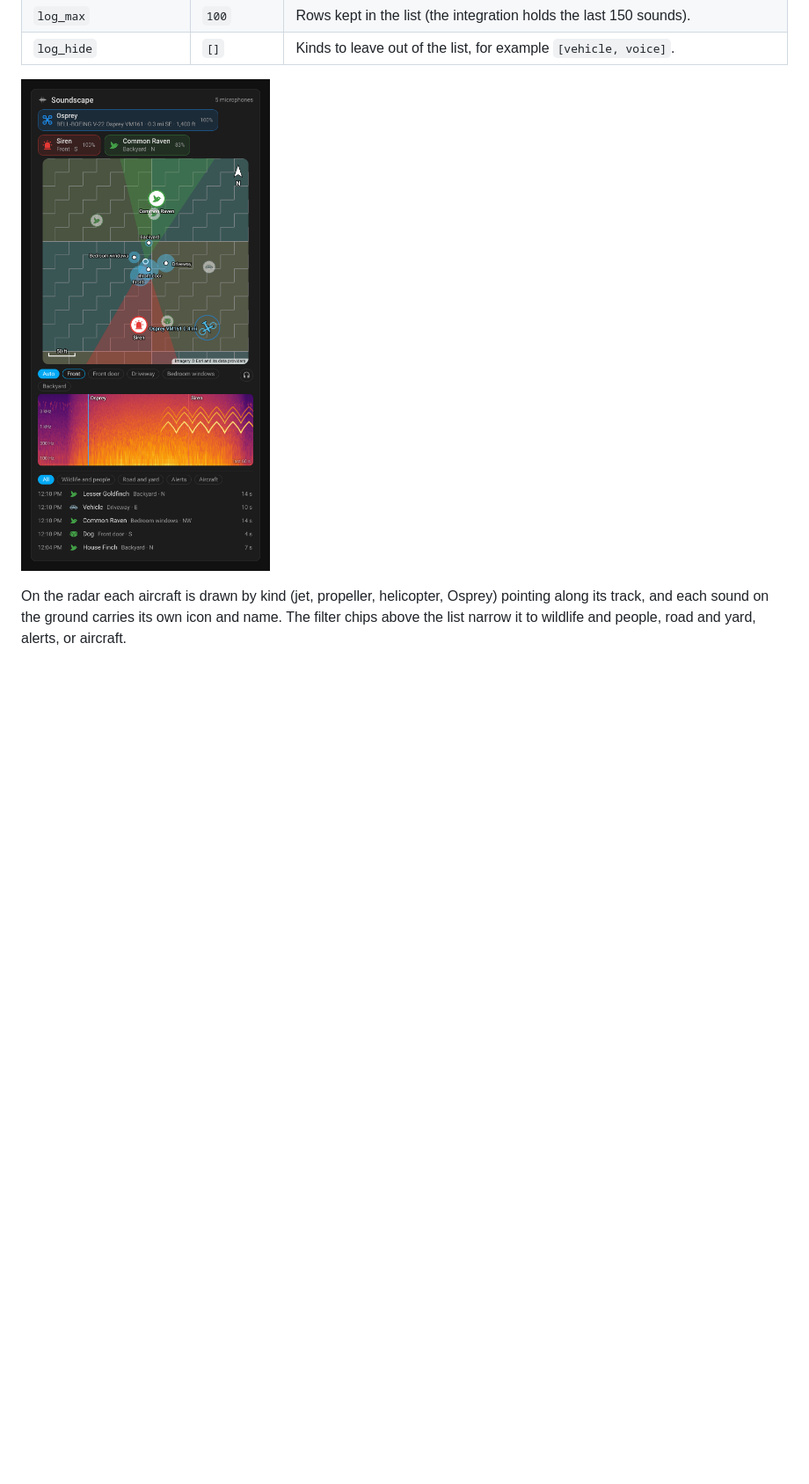
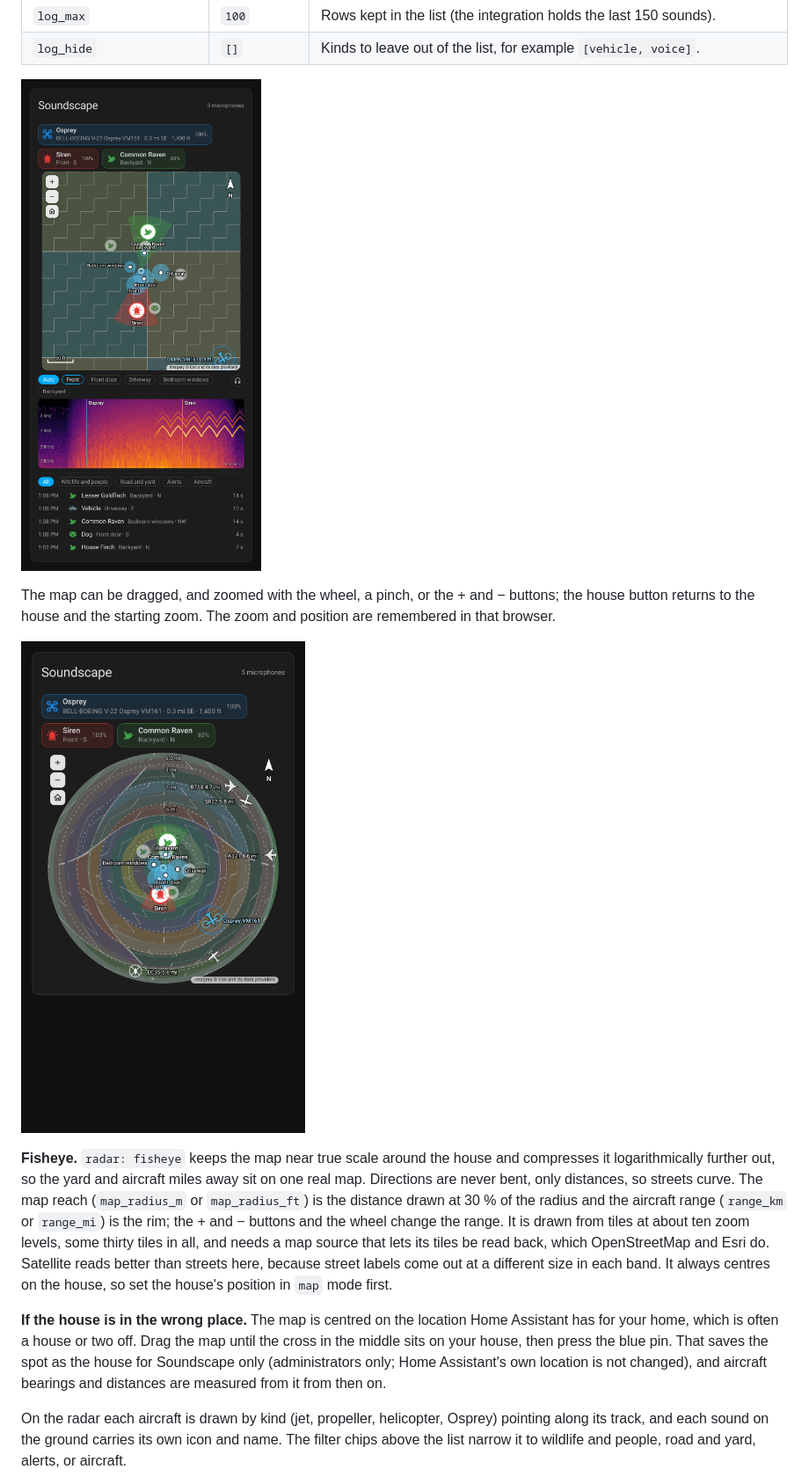
Before and after one commit to FortranFour/soundscape, a Markdown page: README.md, the part around one of its changes. Shown at 88% size. Rendered like a GitHub page; pictures changed too: docs/card-fisheye.png (added), docs/card-map.png; blank space fills up the shorter version.

```diff
--- a/README.md
+++ b/README.md
@@ -85,6 +88,14 @@ Everything is also in the card's visual editor.
 | `log_hide` | `[]` | Kinds to leave out of the list, for example `[vehicle, voice]`. |
 
 ![Map mode](docs/card-map.png)
+
+The map can be dragged, and zoomed with the wheel, a pinch, or the + and − buttons; the house button returns to the house and the starting zoom. The zoom and position are remembered in that browser.
+
+![Fisheye mode](docs/card-fisheye.png)
+
+**Fisheye.** `radar: fisheye` keeps the map near true scale around the house and compresses it logarithmically further out, so the yard and aircraft miles away sit on one real map. Directions are never bent, only distances, so streets curve. The map reach (`map_radius_m` or `map_radius_ft`) is the distance drawn at 30 % of the radius and the aircraft range (`range_km` or `range_mi`) is the rim; the + and − buttons and the wheel change the range. It is drawn from tiles at about ten zoom levels, some thirty tiles in all, and needs a map source that lets its tiles be read back, which OpenStreetMap and Esri do. Satellite reads better than streets here, because street labels come out at a different size in each band. It always centres on the house, so set the house's position in `map` mode first.
+
+**If the house is in the wrong place.** The map is centred on the location Home Assistant has for your home, which is often a house or two off. Drag the map until the cross in the middle sits on your house, then press the blue pin. That saves the spot as the house for Soundscape only (administrators only; Home Assistant's own location is not changed), and aircraft bearings and distances are measured from it from then on.
 
 On the radar each aircraft is drawn by kind (jet, propeller, helicopter, Osprey) pointing along its track, and each sound on the ground carries its own icon and name. The filter chips above the list narrow it to wildlife and people, road and yard, alerts, or aircraft.
 
```
Also changed, not shown: other parts of README.md (+7 -4 lines), CHANGELOG.md (+13 -0 lines), docs/card-dark.png, docs/card-light.png, 10 other files.
